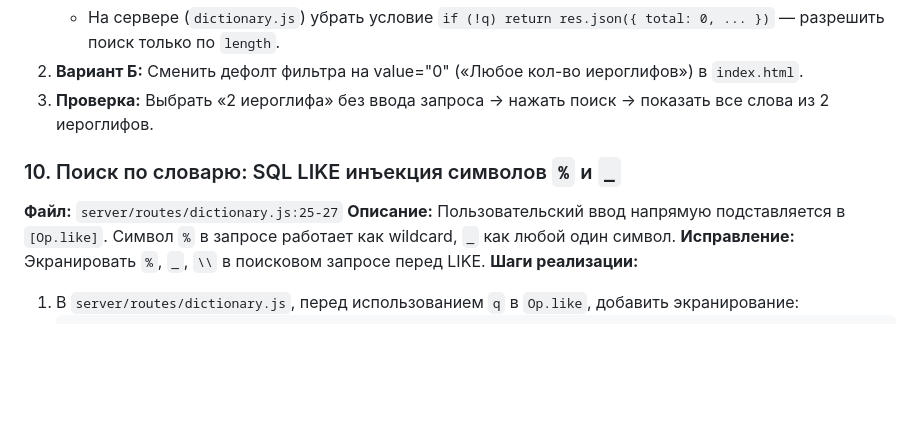
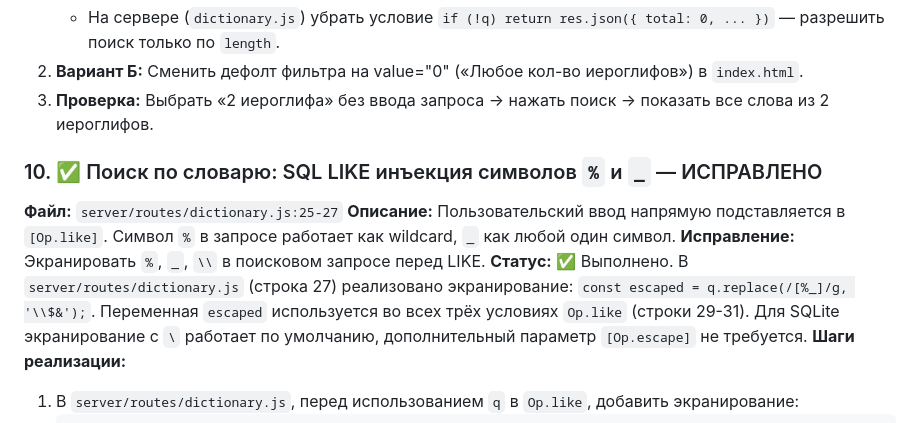
Before and after one commit to mesheni/chineseWeb, a Markdown page: PLAN_IMPROVEMENTS.md, the part around the change. Rendered like a GitHub page; blank space fills up the shorter version.

Commit message:
docs: mark LIKE escaping (#10) as completed
Пункт #10 уже реализован в коде:
- server/routes/dictionary.js:27 — экранирование спецсимволов: escaped = q.replace(/[%_]/g, '\$&')
- escaped используется во всех трёх условиях Op.like (chinese, russian_word, pinyin)
- Для SQLite экранирование с \ работает по умолчанию

Отметил пункт #10 в PLAN_IMPROVEMENTS.md как выполненный.

````diff
--- a/PLAN_IMPROVEMENTS.md
+++ b/PLAN_IMPROVEMENTS.md
@@ -242,10 +242,11 @@
 2. **Вариант Б:** Сменить дефолт фильтра на value="0" («Любое кол-во иероглифов») в `index.html`.
 3. **Проверка:** Выбрать «2 иероглифа» без ввода запроса → нажать поиск → показать все слова из 2 иероглифов.
 
-### 10. Поиск по словарю: SQL LIKE инъекция символов `%` и `_`
+### 10. ✅ Поиск по словарю: SQL LIKE инъекция символов `%` и `_` — ИСПРАВЛЕНО
 **Файл:** `server/routes/dictionary.js:25-27`
 **Описание:** Пользовательский ввод напрямую подставляется в `[Op.like]`. Символ `%` в запросе работает как wildcard, `_` как любой один символ.
 **Исправление:** Экранировать `%`, `_`, `\\` в поисковом запросе перед LIKE.
+**Статус:** ✅ Выполнено. В `server/routes/dictionary.js` (строка 27) реализовано экранирование: `const escaped = q.replace(/[%_]/g, '\\$&');`. Переменная `escaped` используется во всех трёх условиях `Op.like` (строки 29-31). Для SQLite экранирование с `\` работает по умолчанию, дополнительный параметр `[Op.escape]` не требуется.
 **Шаги реализации:**
 1. В `server/routes/dictionary.js`, перед использованием `q` в `Op.like`, добавить экранирование:
    ```js
````
